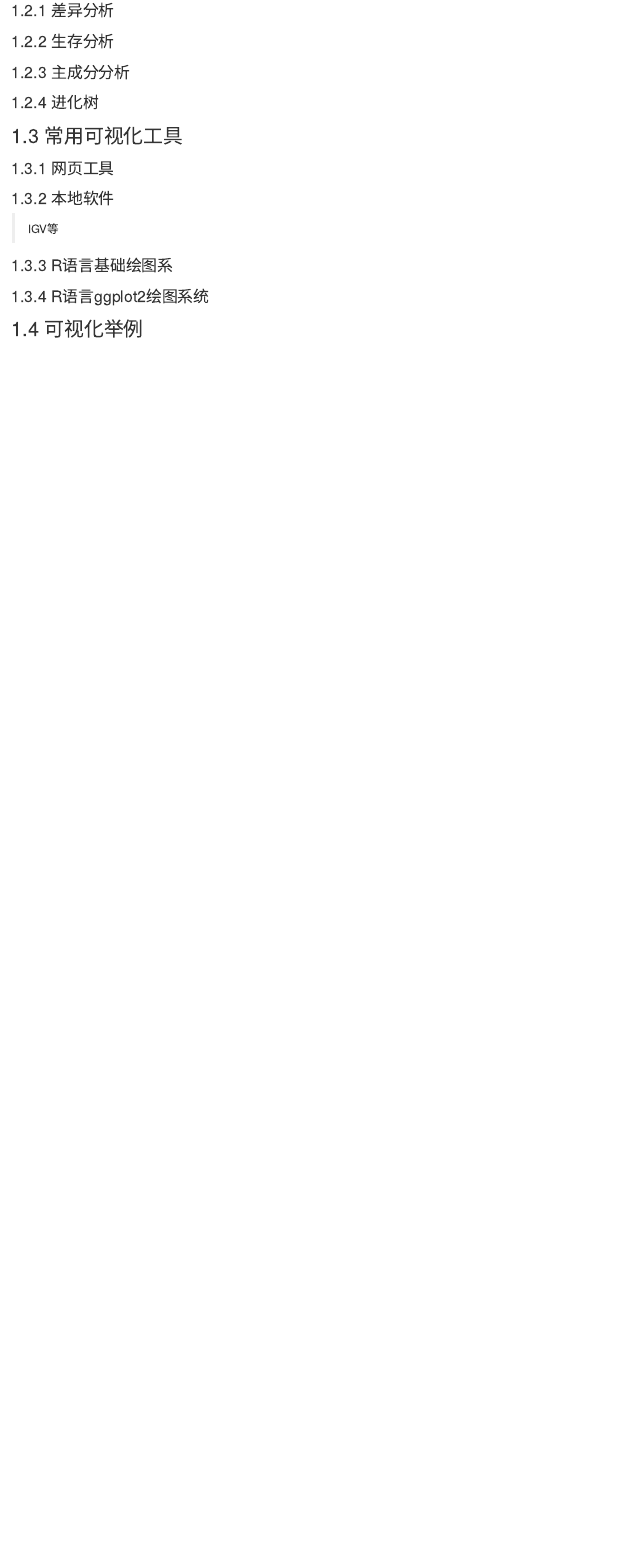
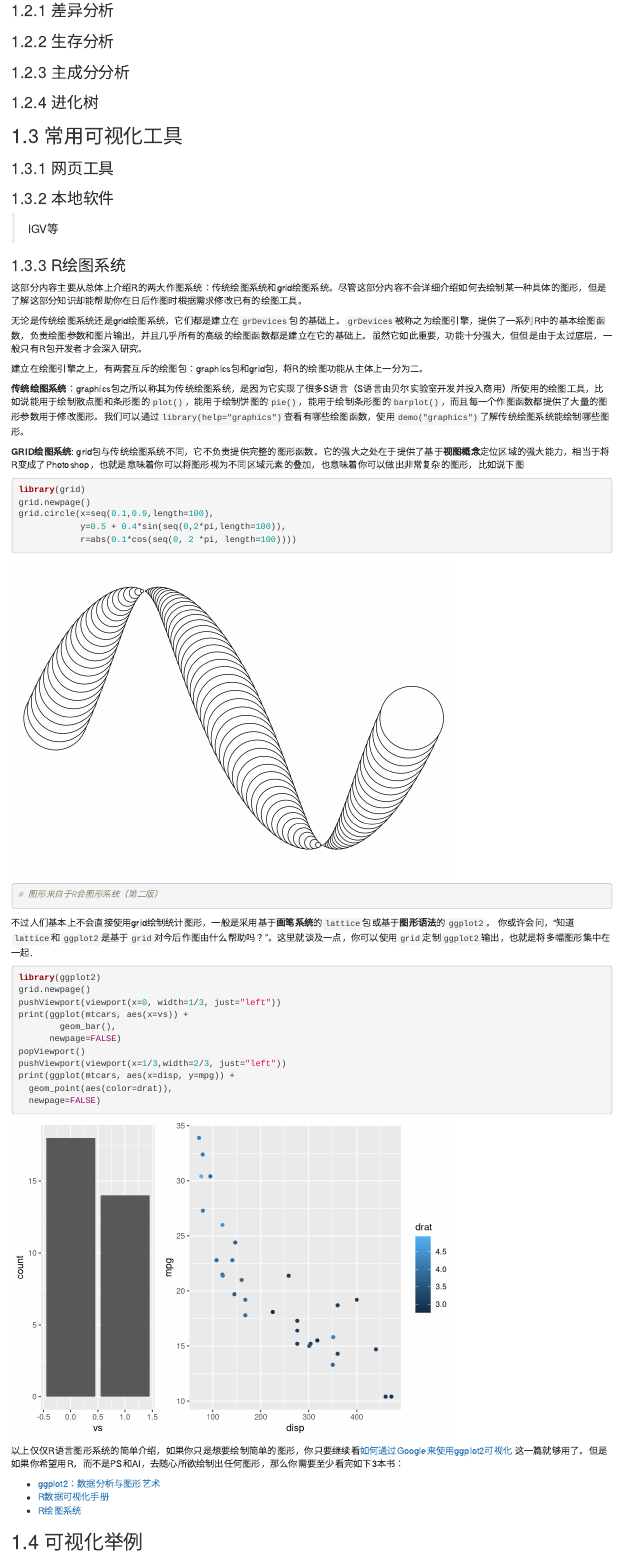
Before and after one commit to best-practices-in-bioinformatics/basic, an R Markdown document (04-statistics.Rmd): the page in a window 1100 px wide, from 3630 px down. Rendered offline with R 4.5, knitr and Pandoc, with nearby package versions; drawn as R Markdown's standard HTML page in place of the format the file asks for.

Commit message:
R graphics

````diff
--- a/04-statistics.Rmd
+++ b/04-statistics.Rmd
@@ -116,9 +116,47 @@ T分布
 
 > IGV等
 
-### R语言基础绘图系
+### R绘图系统
+这部分内容主要从总体上介绍R的两大作图系统：传统绘图系统和grid绘图系统。尽管这部分内容不会详细介绍如何去绘制某一种具体的图形，但是了解这部分知识却能帮助你在日后作图时根据需求修改已有的绘图工具。
 
-### R语言ggplot2绘图系统
+无论是传统绘图系统还是grid绘图系统，它们都是建立在`grDevices`包的基础上。`grDevices`被称之为绘图引擎，提供了一系列R中的基本绘图函数，负责绘图参数和图片输出，并且几乎所有的高级的绘图函数都是建立在它的基础上。虽然它如此重要，功能十分强大，但但是由于太过底层，一般只有R包开发者才会深入研究。
+
+建立在绘图引擎之上，有两套互斥的绘图包：graphics包和grid包，将R的绘图功能从主体上一分为二。
+
+**传统绘图系统**：graphics包之所以称其为传统绘图系统，是因为它实现了很多S语言（S语言由贝尔实验室开发并投入商用）所使用的绘图工具，比如说能用于绘制散点图和条形图的`plot()`，能用于绘制饼图的`pie()`，能用于绘制条形图的`barplot()`，而且每一个作图函数都提供了大量的图形参数用于修改图形。我们可以通过`library(help="graphics")`查看有哪些绘图函数，使用`demo("graphics")`了解传统绘图系统能绘制哪些图形。
+
+
+**GRID绘图系统**: grid包与传统绘图系统不同，它不负责提供完整的图形函数。它的强大之处在于提供了基于**视图概念**定位区域的强大能力，相当于将R变成了Photoshop，也就是意味着你可以将图形视为不同区域元素的叠加，也意味着你可以做出非常复杂的图形，比如说下图
+```{r circle}
+library(grid)
+grid.newpage()
+grid.circle(x=seq(0.1,0.9,length=100),
+            y=0.5 + 0.4*sin(seq(0,2*pi,length=100)),
+            r=abs(0.1*cos(seq(0, 2 *pi, length=100))))
+# 图形来自于R会图形系统（第二版）
+```
+
+不过人们基本上不会直接使用grid绘制统计图形，一般是采用基于**画笔系统**的`lattice`包或基于**图形语法**的`ggplot2`。 你或许会问，“知道`lattice`和`ggplot2`是基于`grid`对今后作图由什么帮助吗？”。这里就谈及一点，你可以使用`grid`定制`ggplot2`输出，也就是将多幅图形集中在一起.
+```{r multi-plot}
+library(ggplot2)
+grid.newpage()
+pushViewport(viewport(x=0, width=1/3, just="left"))
+print(ggplot(mtcars, aes(x=vs)) +
+        geom_bar(),
+      newpage=FALSE)
+popViewport()
+pushViewport(viewport(x=1/3,width=2/3, just="left"))
+print(ggplot(mtcars, aes(x=disp, y=mpg)) +
+  geom_point(aes(color=drat)),
+  newpage=FALSE)
+
+```
+
+以上仅仅R语言图形系统的简单介绍，如果你只是想要绘制简单的图形，你只要继续看[如何通过Google来使用ggplot2可视化](http://mp.weixin.qq.com/s/WN4TSMNjH4b6vZgYVjaRvQ) 这一篇就够用了。但是如果你希望用R，而不是PS和AI，去随心所欲绘制出任何图形，那么你需要至少看完如下3本书：
+
+- [ggplot2：数据分析与图形艺术](https://book.douban.com/subject/24527091/)
+- [R数据可视化手册](https://book.douban.com/subject/25873705/)
+- [R绘图系统](https://book.douban.com/subject/26792674/)
 
 ## 可视化举例
 
````
